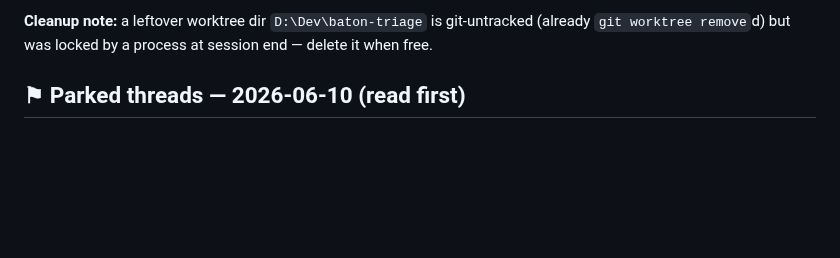
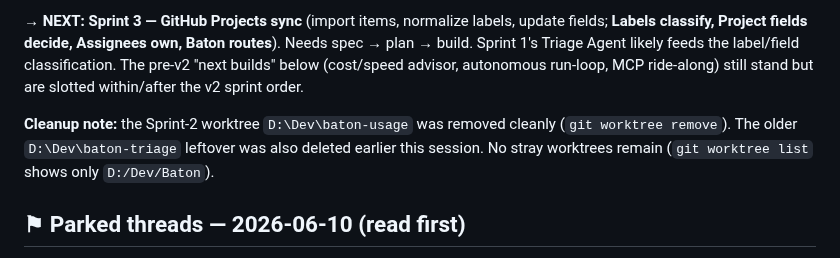
Before and after one commit to Ryfter/baton, a Markdown page: docs/next-session.md, the part around one of its changes. GitHub-like rendering; blank space fills up the shorter version.

Commit message:
docs(usage): Sprint 2 Usage Governor closeout in next-session playbook
Sprint 2 SHIPPED (PR #54, rc.9, closed #53, d048); next = Sprint 3 GitHub
Projects sync. Records the event-sourced state machine, route-around filter,
best-effort forecast, BATON_HOME test isolation, and the -Kind/$Event lesson.

Co-Authored-By: Claude Opus 4.8 <noreply@anthropic.com>

```diff
--- a/docs/next-session.md
+++ b/docs/next-session.md
@@ -12,5 +12,7 @@ How to pick **Baton** back up and use it on its own backlog.
 
-**Cleanup note:** a leftover worktree dir `D:\Dev\baton-triage` is git-untracked (already `git worktree remove`d) but was locked by a process at session end — delete it when free.
+**→ NEXT: Sprint 3 — GitHub Projects sync** (import items, normalize labels, update fields; **Labels classify, Project fields decide, Assignees own, Baton routes**). Needs spec → plan → build. Sprint 1's Triage Agent likely feeds the label/field classification. The pre-v2 "next builds" below (cost/speed advisor, autonomous run-loop, MCP ride-along) still stand but are slotted within/after the v2 sprint order.
+
+**Cleanup note:** the Sprint-2 worktree `D:\Dev\baton-usage` was removed cleanly (`git worktree remove`). The older `D:\Dev\baton-triage` leftover was also deleted earlier this session. No stray worktrees remain (`git worktree list` shows only `D:/Dev/Baton`).
 
 ## ⚑ Parked threads — 2026-06-10 (read first)
 
```
Also changed, not shown: other parts of docs/next-session.md (+1 -1 lines).
